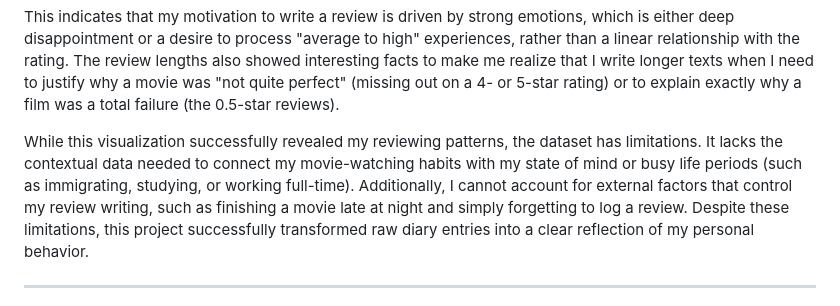
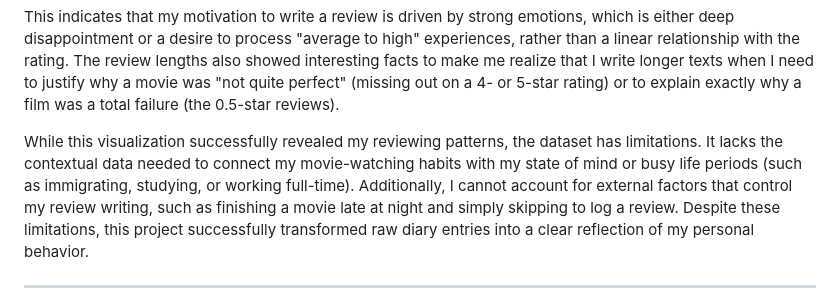
Before and after one commit to Maryamdadras/informoviz, a Markdown page: README.md, the part around the change. GitHub-like rendering.

```diff
--- a/README.md
+++ b/README.md
@@ -31,7 +31,7 @@ The final chart proved partially my initial theory and gave me more interesting
 
 This indicates that my motivation to write a review is driven by strong emotions, which is either deep disappointment or a desire to process "average to high" experiences, rather than a linear relationship with the rating. The review lengths also showed interesting facts to make me realize that I write longer texts when I need to justify why a movie was "not quite perfect" (missing out on a 4- or 5-star rating) or to explain exactly why a film was a total failure (the 0.5-star reviews).
 
-While this visualization successfully revealed my reviewing patterns, the dataset has limitations. It lacks the contextual data needed to connect my movie-watching habits with my state of mind or busy life periods (such as immigrating, studying, or working full-time). Additionally, I cannot account for external factors that control my review writing, such as finishing a movie late at night and simply forgetting to log a review. Despite these limitations, this project successfully transformed raw diary entries into a clear reflection of my personal behavior.
+While this visualization successfully revealed my reviewing patterns, the dataset has limitations. It lacks the contextual data needed to connect my movie-watching habits with my state of mind or busy life periods (such as immigrating, studying, or working full-time). Additionally, I cannot account for external factors that control my review writing, such as finishing a movie late at night and simply skipping to log a review. Despite these limitations, this project successfully transformed raw diary entries into a clear reflection of my personal behavior.
 
 ---
 
```
